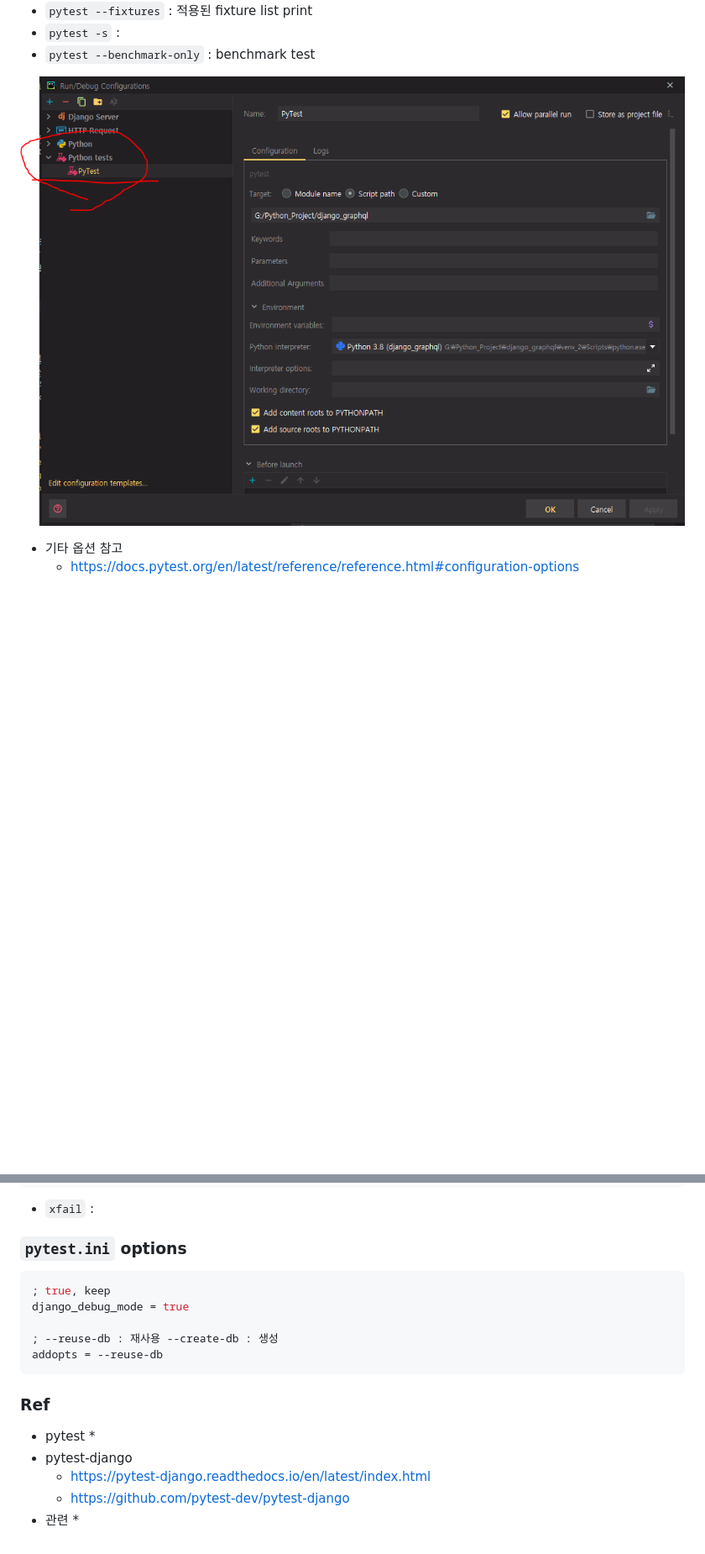
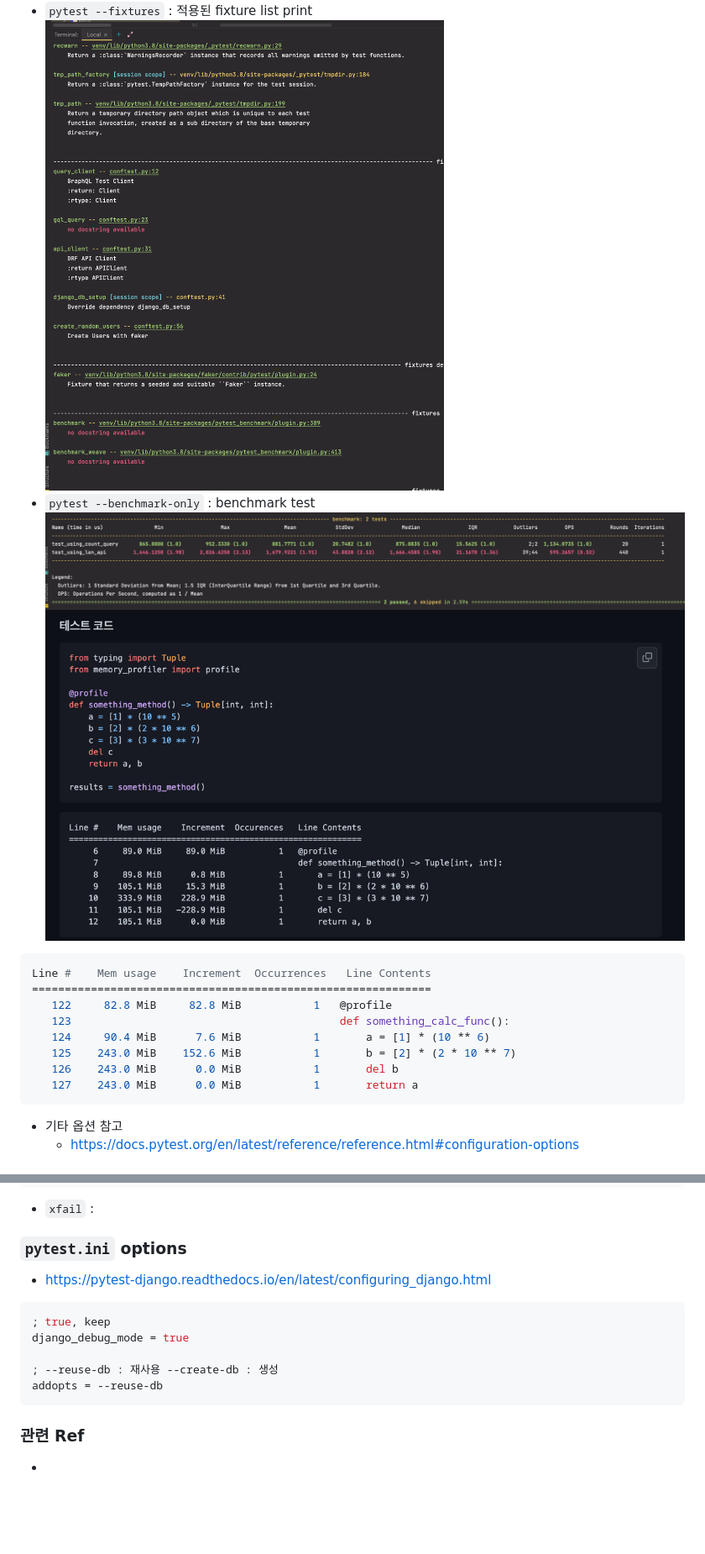
Before and after one commit to sanggi-wjg/django_graphql, a Markdown page: Test.md, 2 parts joined by grey strips. Shown: that part at 84% size. Drawn GitHub-style; pictures changed too: images/0c292669.png (added), images/3b96df7f.png (added), images/a89b8216.png (added); blank space fills up the shorter version.

Commit message:
Docs : PyTest

````diff
--- a/Test.md
+++ b/Test.md
@@ -116,8 +97,19 @@ def access_token_headers_admin(
 * `pytest --fixtures` : 적용된 fixture list print
-* `pytest -s` :
+![](images/3b96df7f.png)
 * `pytest --benchmark-only` : benchmark test
+![](images/0c292669.png)
+![](images/a89b8216.png)
+```shell
+Line #    Mem usage    Increment  Occurrences   Line Contents
+=============================================================
+   122     82.8 MiB     82.8 MiB           1   @profile
+   123                                         def something_calc_func():
+   124     90.4 MiB      7.6 MiB           1       a = [1] * (10 ** 6)
+   125    243.0 MiB    152.6 MiB           1       b = [2] * (2 * 10 ** 7)
+   126    243.0 MiB      0.0 MiB           1       del b
+   127    243.0 MiB      0.0 MiB           1       return a
+```
 
-![](images/930dad6c.png)
 
 * 기타 옵션 참고
   * https://docs.pytest.org/en/latest/reference/reference.html#configuration-options
@@ -152,6 +144,7 @@ def access_token_headers_admin(
 
 
 ### `pytest.ini` options
+* https://pytest-django.readthedocs.io/en/latest/configuring_django.html
 ```shell
 ; true, keep
 django_debug_mode = true
@@ -162,11 +155,5 @@ addopts = --reuse-db
 
 
 
-### Ref
-* pytest
-  *
-* pytest-django
-  * https://pytest-django.readthedocs.io/en/latest/index.html
-  * https://github.com/pytest-dev/pytest-django
-* 관련
-  *
+### 관련 Ref
+*
````
Also changed, not shown: other parts of Test.md (+24 -43 lines), images/92dbdb9f.png (added), img.png (added), 2 other files.
